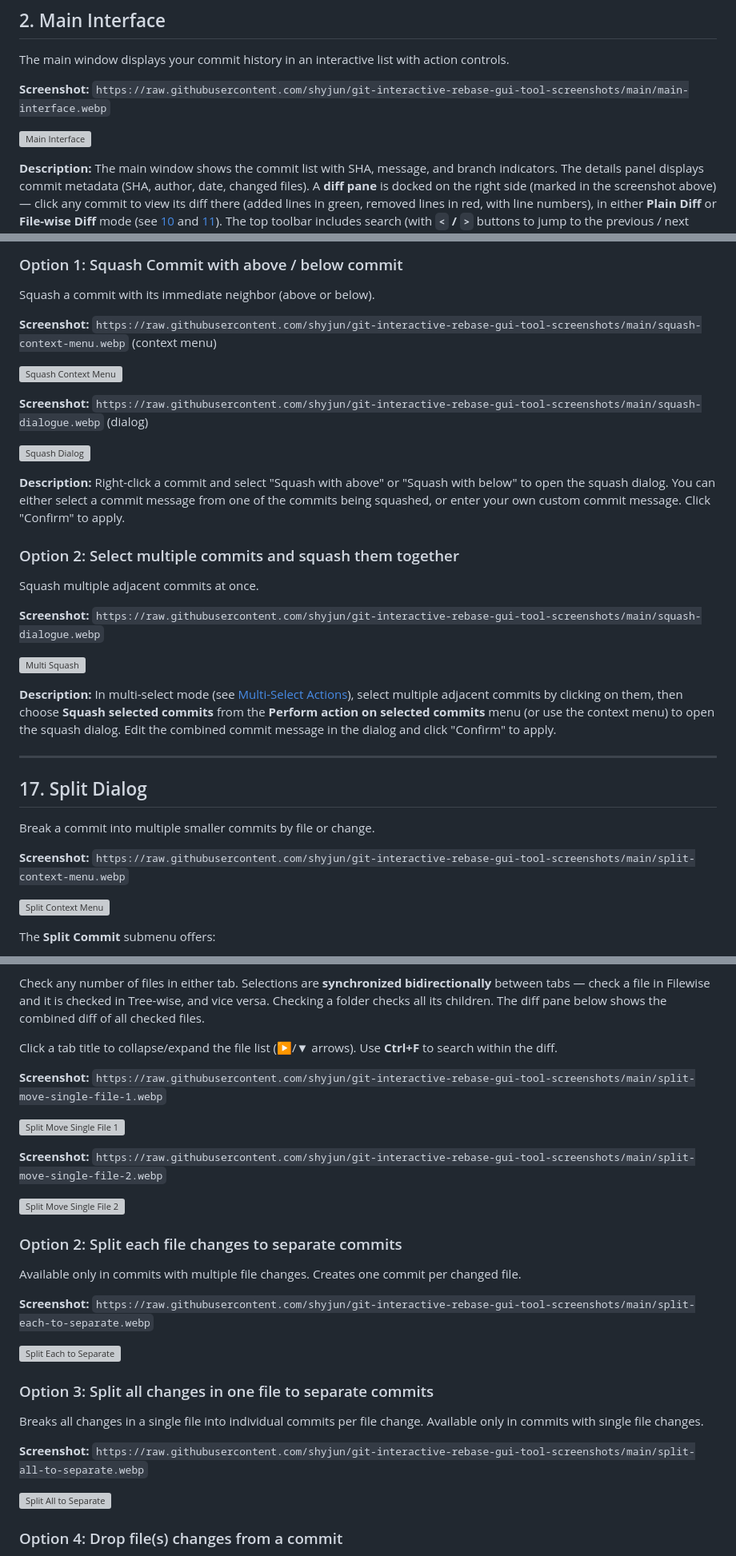
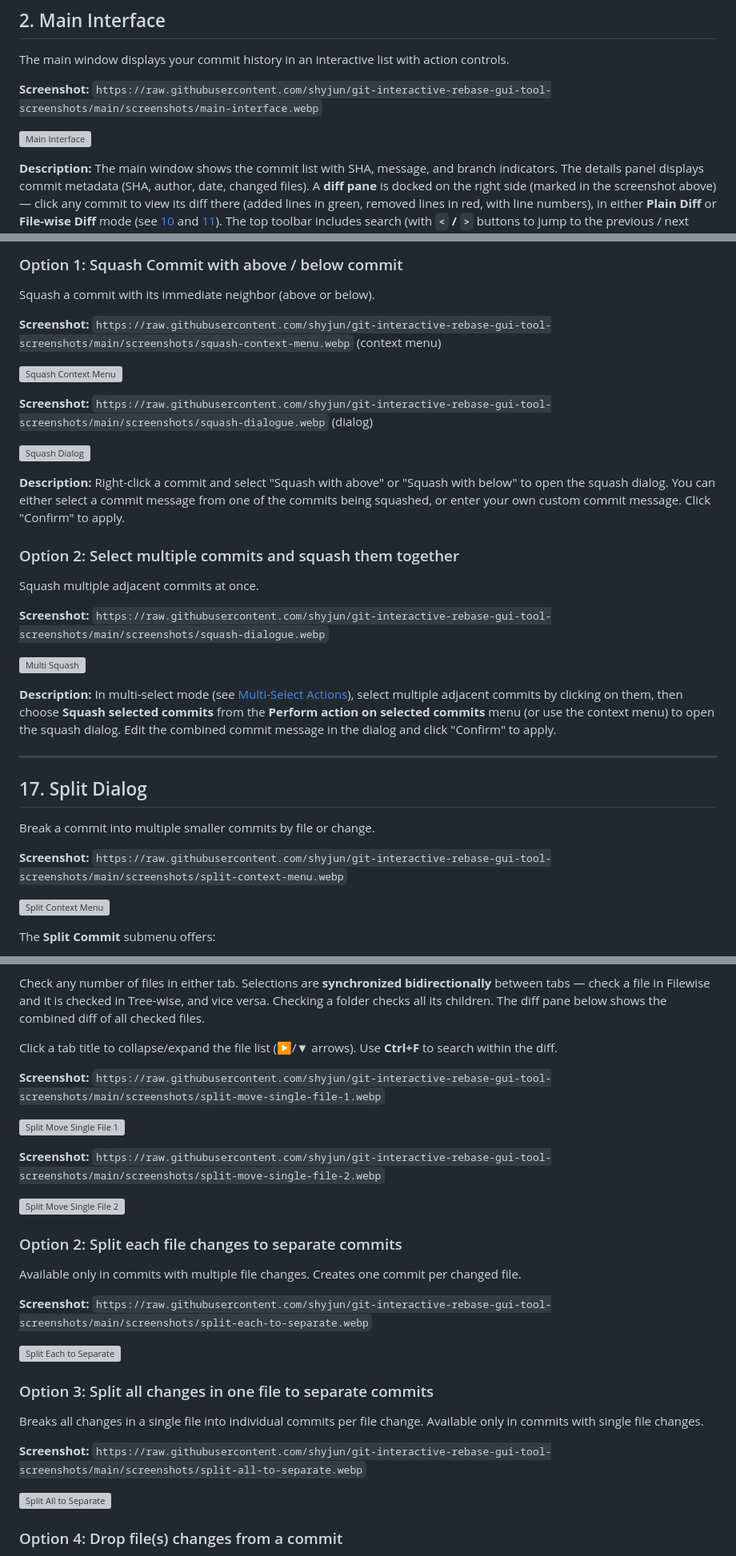
Before and after one commit to shyjun/git-interactive-rebase-gui-tool, a Markdown page: docs/screenshots.md, 3 parts joined by grey strips. Shown at 80% size. Rendered like a GitHub page; grey boxes are pictures that could not be loaded.

Commit message:
docs: point screenshot links at screenshots/ folder

```diff
--- a/docs/screenshots.md
+++ b/docs/screenshots.md
@@ -170,5 +170,5 @@ python3 git_interactive_rebase.py -v
 
 The main window displays your commit history in an interactive list with action controls.
 
-**Screenshot:** `https://raw.githubusercontent.com/shyjun/git-interactive-rebase-gui-tool-screenshots/main/main-interface.webp`
+**Screenshot:** `https://raw.githubusercontent.com/shyjun/git-interactive-rebase-gui-tool-screenshots/main/screenshots/main-interface.webp`
 
@@ -502,5 +502,5 @@ Combine multiple commits into one.
 
 Squash a commit with its immediate neighbor (above or below).
 
-**Screenshot:** `https://raw.githubusercontent.com/shyjun/git-interactive-rebase-gui-tool-screenshots/main/squash-context-menu.webp` (context menu)
+**Screenshot:** `https://raw.githubusercontent.com/shyjun/git-interactive-rebase-gui-tool-screenshots/main/screenshots/squash-context-menu.webp` (context menu)
 
@@ -508,3 +508,3 @@ Squash a commit with its immediate neighbor (above or below).
 
-**Screenshot:** `https://raw.githubusercontent.com/shyjun/git-interactive-rebase-gui-tool-screenshots/main/squash-dialogue.webp` (dialog)
+**Screenshot:** `https://raw.githubusercontent.com/shyjun/git-interactive-rebase-gui-tool-screenshots/main/screenshots/squash-dialogue.webp` (dialog)
 
@@ -516,5 +516,5 @@ Squash a commit with its immediate neighbor (above or below).
 
 Squash multiple adjacent commits at once.
 
-**Screenshot:** `https://raw.githubusercontent.com/shyjun/git-interactive-rebase-gui-tool-screenshots/main/squash-dialogue.webp`
+**Screenshot:** `https://raw.githubusercontent.com/shyjun/git-interactive-rebase-gui-tool-screenshots/main/screenshots/squash-dialogue.webp`
 
@@ -527,5 +527,5 @@ Squash multiple adjacent commits at once.
 ## 17. Split Dialog
 Break a commit into multiple smaller commits by file or change.
 
-**Screenshot:** `https://raw.githubusercontent.com/shyjun/git-interactive-rebase-gui-tool-screenshots/main/split-context-menu.webp`
+**Screenshot:** `https://raw.githubusercontent.com/shyjun/git-interactive-rebase-gui-tool-screenshots/main/screenshots/split-context-menu.webp`
 
@@ -557,5 +557,5 @@ Check any number of files in either tab. Selections are **synchronized bidirecti
 
 Click a tab title to collapse/expand the file list (▶/▼ arrows). Use **Ctrl+F** to search within the diff.
 
-**Screenshot:** `https://raw.githubusercontent.com/shyjun/git-interactive-rebase-gui-tool-screenshots/main/split-move-single-file-1.webp`
+**Screenshot:** `https://raw.githubusercontent.com/shyjun/git-interactive-rebase-gui-tool-screenshots/main/screenshots/split-move-single-file-1.webp`
 
@@ -563,3 +563,3 @@ Click a tab title to collapse/expand the file list (▶/▼ arrows). Use **Ctrl+
 
-**Screenshot:** `https://raw.githubusercontent.com/shyjun/git-interactive-rebase-gui-tool-screenshots/main/split-move-single-file-2.webp`
+**Screenshot:** `https://raw.githubusercontent.com/shyjun/git-interactive-rebase-gui-tool-screenshots/main/screenshots/split-move-single-file-2.webp`
 
@@ -569,5 +569,5 @@ Click a tab title to collapse/expand the file list (▶/▼ arrows). Use **Ctrl+
 
 Available only in commits with multiple file changes. Creates one commit per changed file.
 
-**Screenshot:** `https://raw.githubusercontent.com/shyjun/git-interactive-rebase-gui-tool-screenshots/main/split-each-to-separate.webp`
+**Screenshot:** `https://raw.githubusercontent.com/shyjun/git-interactive-rebase-gui-tool-screenshots/main/screenshots/split-each-to-separate.webp`
 
@@ -577,5 +577,5 @@ Available only in commits with multiple file changes. Creates one commit per cha
 
 Breaks all changes in a single file into individual commits per file change. Available only in commits with single file changes.
 
-**Screenshot:** `https://raw.githubusercontent.com/shyjun/git-interactive-rebase-gui-tool-screenshots/main/split-all-to-separate.webp`
+**Screenshot:** `https://raw.githubusercontent.com/shyjun/git-interactive-rebase-gui-tool-screenshots/main/screenshots/split-all-to-separate.webp`
 
```
Also changed, not shown: other parts of docs/screenshots.md (+81 -81 lines).
